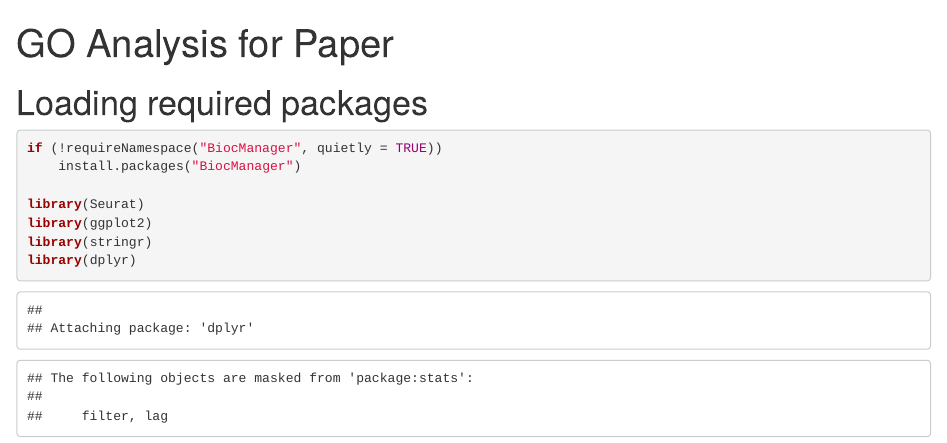
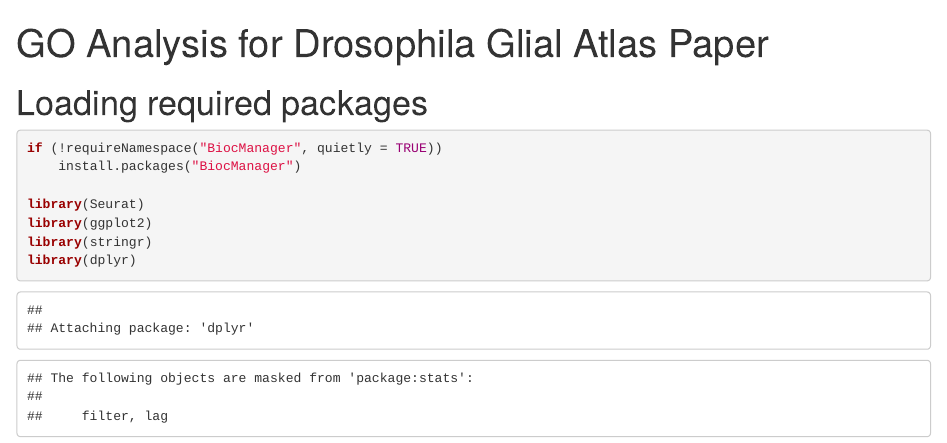
Before and after one commit to VilFernandesLab/2022_DrosophilaGlialAtlas, an R Markdown document (GOanalysis_Fig.Rmd): the page in a window 1100 px wide, from its top. Rendered offline with R 4.5, knitr and Pandoc, with nearby package versions; drawn as R Markdown's standard HTML page in place of the format the file asks for; some code elsewhere in the file could not run offline; common packages that the code uses without loading them are loaded.

Commit message:
Update GOanalysis_Fig.Rmd

```diff
--- a/GOanalysis_Fig.Rmd
+++ b/GOanalysis_Fig.Rmd
@@ -1,5 +1,5 @@
 ---
-title: "GO Analysis for Paper"
+title: "GO Analysis for Drosophila Glial Atlas Paper"
 output: word_document
 ---
 
```
